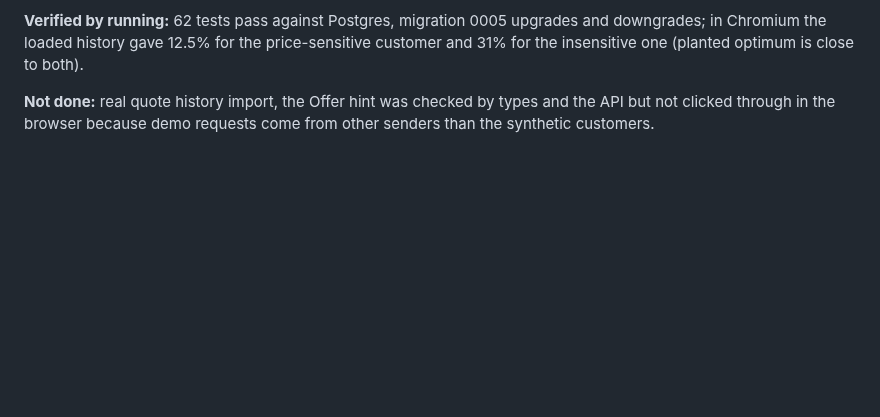
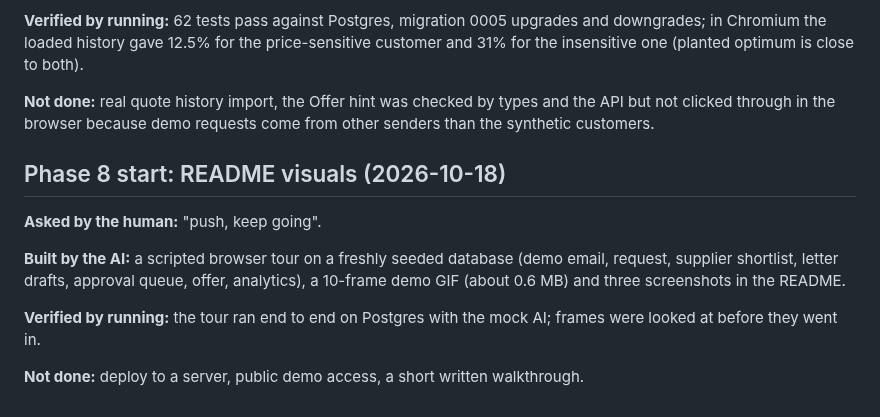
Before and after one commit to KartelSRBX/PowerProcurement, a Markdown page: docs/ai-workflow.md, the part around the change. Drawn GitHub-style; blank space fills up the shorter version.

```diff
--- a/docs/ai-workflow.md
+++ b/docs/ai-workflow.md
@@ -156,3 +156,14 @@ numbers; it jumped around between seeds, so it was replaced by a fitted curve.
 history gave 12.5% for the price-sensitive customer and 31% for the insensitive one (planted optimum is close to both).
 
 **Not done:** real quote history import, the Offer hint was checked by types and the API but not clicked through in the browser because demo requests come from other senders than the synthetic customers.
+
+## Phase 8 start: README visuals (2026-10-18)
+
+**Asked by the human:** "push, keep going".
+
+**Built by the AI:** a scripted browser tour on a freshly seeded database (demo email, request, supplier shortlist,
+letter drafts, approval queue, offer, analytics), a 10-frame demo GIF (about 0.6 MB) and three screenshots in the README.
+
+**Verified by running:** the tour ran end to end on Postgres with the mock AI; frames were looked at before they went in.
+
+**Not done:** deploy to a server, public demo access, a short written walkthrough.
```
Also changed, not shown: README.md (+6 -0 lines), docs/img/analytics.png (added), docs/img/demo.gif (added), docs/img/mail.png (added), docs/img/pricing.png (added), docs/img/quote.png (added).
